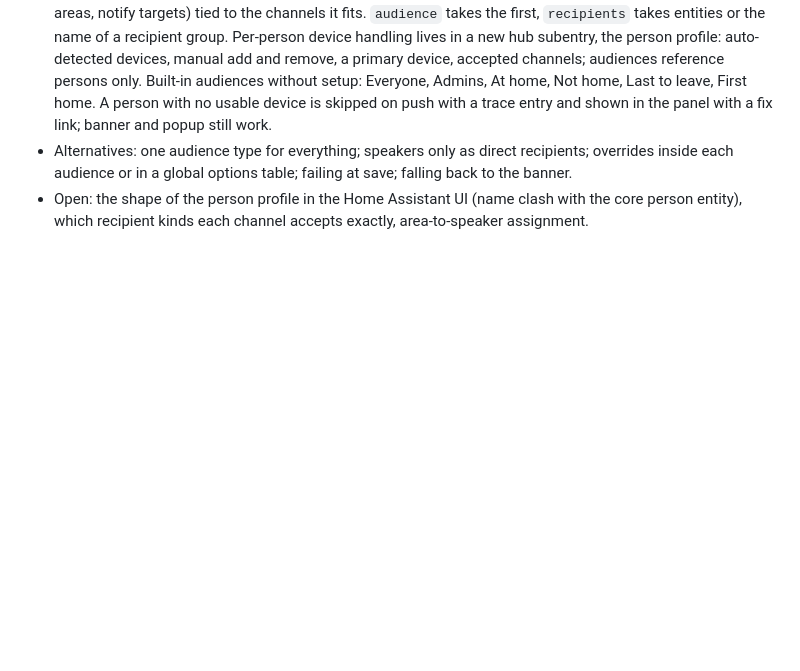
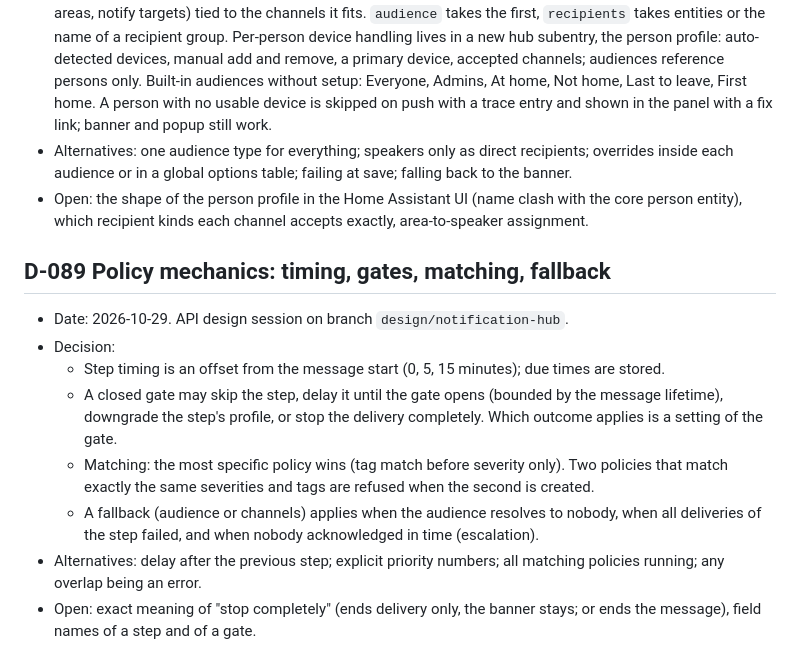
Before and after one commit to Seyphaton/ha-heads-up, a Markdown page: docs/DECISIONS.md, the part around the change. Rendered like a GitHub page; blank space fills up the shorter version.

Commit message:
Hub design: policy mechanics (D-089)
Co-Authored-By: Claude Sonnet 5.5 <noreply@anthropic.com>

```diff
--- a/docs/DECISIONS.md
+++ b/docs/DECISIONS.md
@@ -497,3 +497,13 @@ ADR-style log. Each entry: decision, alternatives, consequences. All entries dat
 - Decision: two object types answer "who". An audience is people-based and channel-neutral: persons, or a presence kind (D-080). A recipient group is a named set of explicit targets (media players, Assist satellites, areas, notify targets) tied to the channels it fits. `audience` takes the first, `recipients` takes entities or the name of a recipient group. Per-person device handling lives in a new hub subentry, the person profile: auto-detected devices, manual add and remove, a primary device, accepted channels; audiences reference persons only. Built-in audiences without setup: Everyone, Admins, At home, Not home, Last to leave, First home. A person with no usable device is skipped on push with a trace entry and shown in the panel with a fix link; banner and popup still work.
 - Alternatives: one audience type for everything; speakers only as direct recipients; overrides inside each audience or in a global options table; failing at save; falling back to the banner.
 - Open: the shape of the person profile in the Home Assistant UI (name clash with the core person entity), which recipient kinds each channel accepts exactly, area-to-speaker assignment.
+
+## D-089 Policy mechanics: timing, gates, matching, fallback
+- Date: 2026-10-29. API design session on branch `design/notification-hub`.
+- Decision:
+  - Step timing is an offset from the message start (0, 5, 15 minutes); due times are stored.
+  - A closed gate may skip the step, delay it until the gate opens (bounded by the message lifetime), downgrade the step's profile, or stop the delivery completely. Which outcome applies is a setting of the gate.
+  - Matching: the most specific policy wins (tag match before severity only). Two policies that match exactly the same severities and tags are refused when the second is created.
+  - A fallback (audience or channels) applies when the audience resolves to nobody, when all deliveries of the step failed, and when nobody acknowledged in time (escalation).
+- Alternatives: delay after the previous step; explicit priority numbers; all matching policies running; any overlap being an error.
+- Open: exact meaning of "stop completely" (ends delivery only, the banner stays; or ends the message), field names of a step and of a gate.
```
Also changed, not shown: docs/dev/HUB_DESIGN.md (+7 -0 lines).
